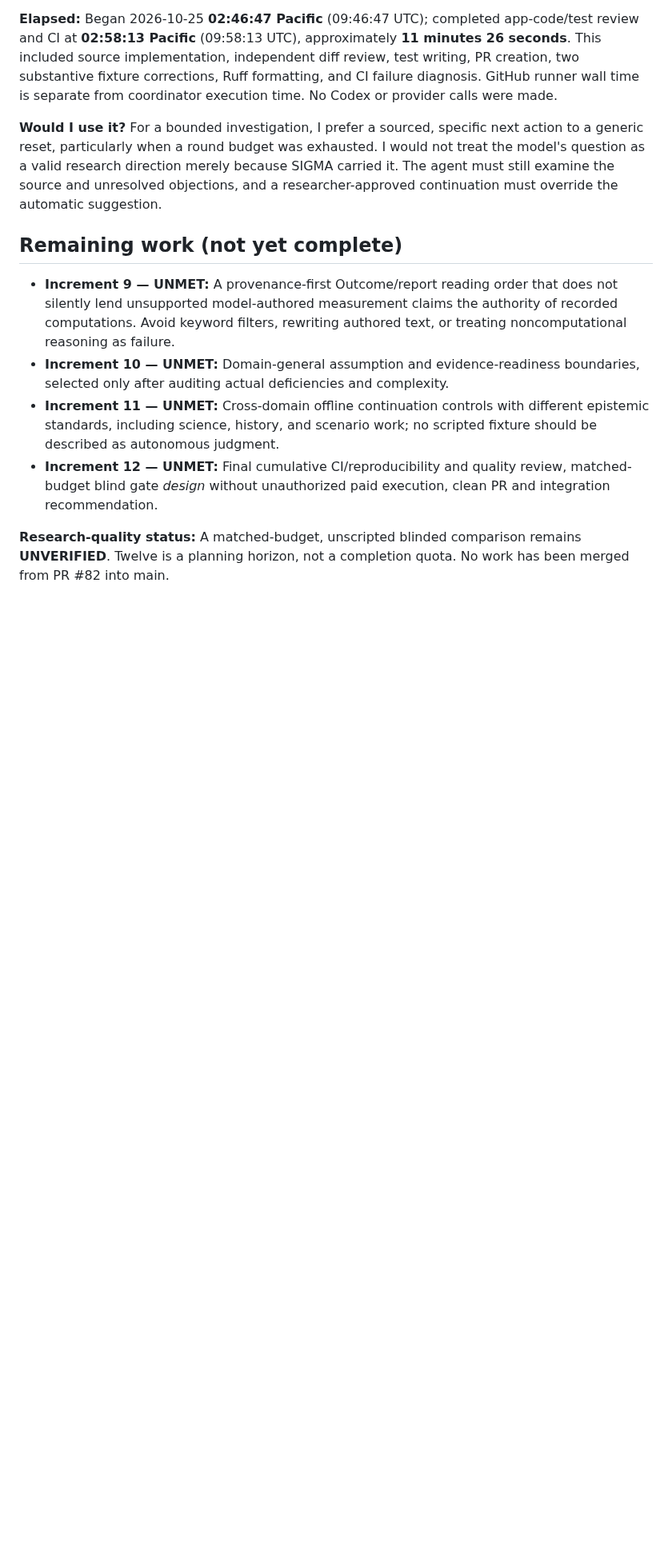
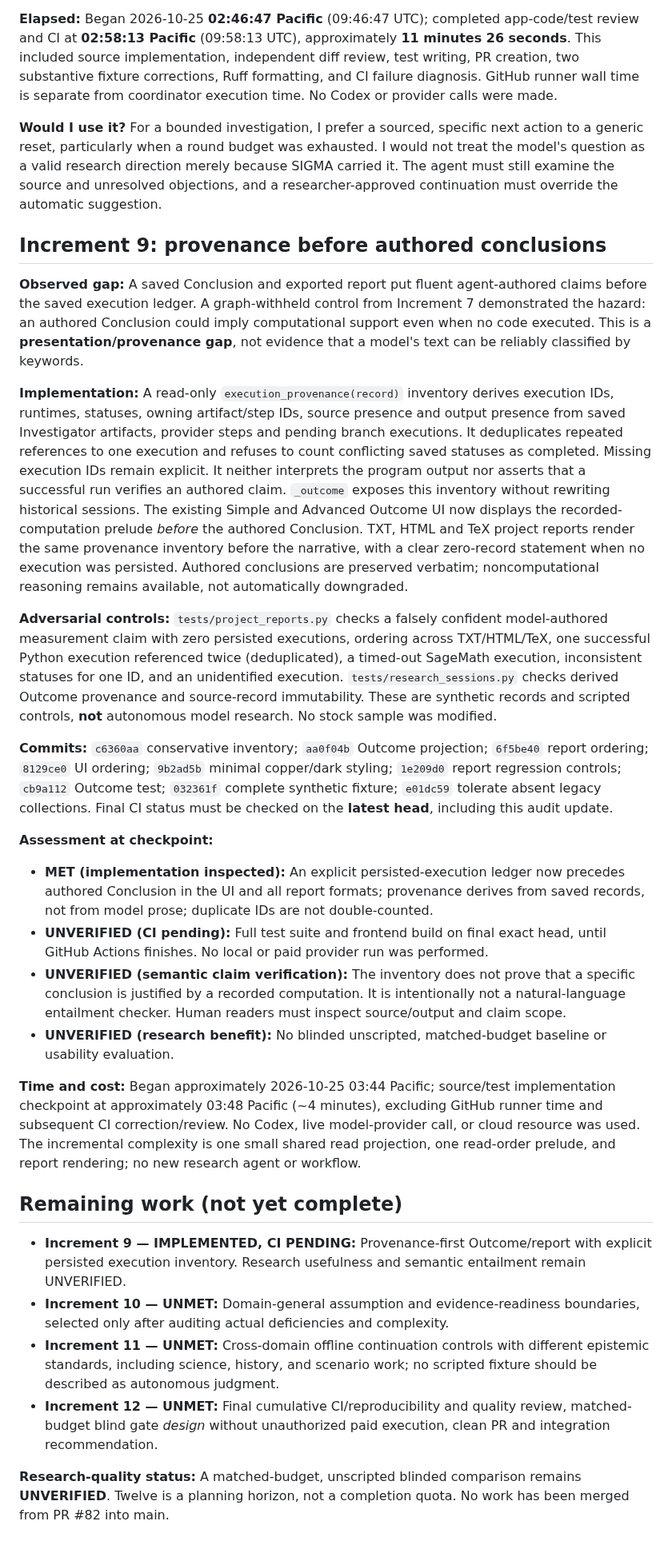
Before and after one commit to bkramerext/sigma, a Markdown page: docs/evaluations/coordinator_research_work.md, the part around the change. Shown at 80% size. GitHub-like rendering; blank space fills up the shorter version.

Commit message:
Increment 9: durable provenance-first implementation, adversarial tests and candid verification status

```diff
--- a/docs/evaluations/coordinator_research_work.md
+++ b/docs/evaluations/coordinator_research_work.md
@@ -22,9 +22,27 @@
 
 **Would I use it?** For a bounded investigation, I prefer a sourced, specific next action to a generic reset, particularly when a round budget was exhausted. I would not treat the model's question as a valid research direction merely because SIGMA carried it. The agent must still examine the source and unresolved objections, and a researcher-approved continuation must override the automatic suggestion.
 
+## Increment 9: provenance before authored conclusions
+
+**Observed gap:** A saved Conclusion and exported report put fluent agent-authored claims before the saved execution ledger. A graph-withheld control from Increment 7 demonstrated the hazard: an authored Conclusion could imply computational support even when no code executed. This is a **presentation/provenance gap**, not evidence that a model's text can be reliably classified by keywords.
+
+**Implementation:** A read-only `execution_provenance(record)` inventory derives execution IDs, runtimes, statuses, owning artifact/step IDs, source presence and output presence from saved Investigator artifacts, provider steps and pending branch executions. It deduplicates repeated references to one execution and refuses to count conflicting saved statuses as completed. Missing execution IDs remain explicit. It neither interprets the program output nor asserts that a successful run verifies an authored claim. `_outcome` exposes this inventory without rewriting historical sessions. The existing Simple and Advanced Outcome UI now displays the recorded-computation prelude *before* the authored Conclusion. TXT, HTML and TeX project reports render the same provenance inventory before the narrative, with a clear zero-record statement when no execution was persisted. Authored conclusions are preserved verbatim; noncomputational reasoning remains available, not automatically downgraded.
+
+**Adversarial controls:** `tests/project_reports.py` checks a falsely confident model-authored measurement claim with zero persisted executions, ordering across TXT/HTML/TeX, one successful Python execution referenced twice (deduplicated), a timed-out SageMath execution, inconsistent statuses for one ID, and an unidentified execution. `tests/research_sessions.py` checks derived Outcome provenance and source-record immutability. These are synthetic records and scripted controls, **not** autonomous model research. No stock sample was modified.
+
+**Commits:** `c6360aa` conservative inventory; `aa0f04b` Outcome projection; `6f5be40` report ordering; `8129ce0` UI ordering; `9b2ad5b` minimal copper/dark styling; `1e209d0` report regression controls; `cb9a112` Outcome test; `032361f` complete synthetic fixture; `e01dc59` tolerate absent legacy collections. Final CI status must be checked on the **latest head**, including this audit update.
+
+**Assessment at checkpoint:**
+- **MET (implementation inspected):** An explicit persisted-execution ledger now precedes authored Conclusion in the UI and all report formats; provenance derives from saved records, not from model prose; duplicate IDs are not double-counted.
+- **UNVERIFIED (CI pending):** Full test suite and frontend build on final exact head, until GitHub Actions finishes. No local or paid provider run was performed.
+- **UNVERIFIED (semantic claim verification):** The inventory does not prove that a specific conclusion is justified by a recorded computation. It is intentionally not a natural-language entailment checker. Human readers must inspect source/output and claim scope.
+- **UNVERIFIED (research benefit):** No blinded unscripted, matched-budget baseline or usability evaluation.
+
+**Time and cost:** Began approximately 2026-10-25 03:44 Pacific; source/test implementation checkpoint at approximately 03:48 Pacific (~4 minutes), excluding GitHub runner time and subsequent CI correction/review. No Codex, live model-provider call, or cloud resource was used. The incremental complexity is one small shared read projection, one read-order prelude, and report rendering; no new research agent or workflow.
+
 ## Remaining work (not yet complete)
 
-- **Increment 9 — UNMET:** A provenance-first Outcome/report reading order that does not silently lend unsupported model-authored measurement claims the authority of recorded computations. Avoid keyword filters, rewriting authored text, or treating noncomputational reasoning as failure.
+- **Increment 9 — IMPLEMENTED, CI PENDING:** Provenance-first Outcome/report with explicit persisted execution inventory. Research usefulness and semantic entailment remain UNVERIFIED.
 - **Increment 10 — UNMET:** Domain-general assumption and evidence-readiness boundaries, selected only after auditing actual deficiencies and complexity.
 - **Increment 11 — UNMET:** Cross-domain offline continuation controls with different epistemic standards, including science, history, and scenario work; no scripted fixture should be described as autonomous judgment.
 - **Increment 12 — UNMET:** Final cumulative CI/reproducibility and quality review, matched-budget blind gate *design* without unauthorized paid execution, clean PR and integration recommendation.
```
